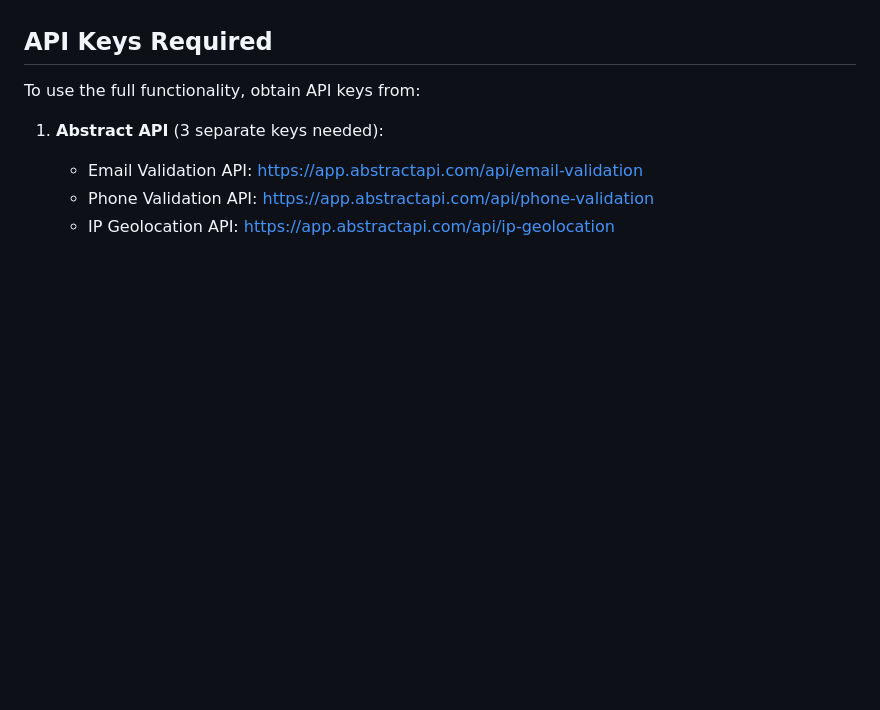
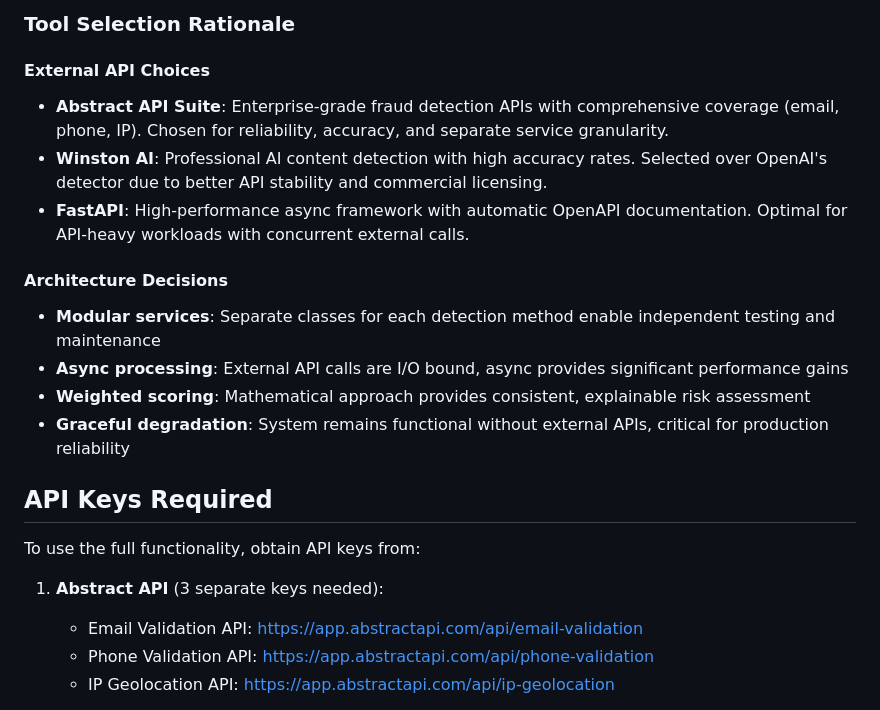
Before and after one commit to harveyfullstack/summer-2025-recruitment, a Markdown page: README.md, the part around one of its changes. Rendered like a GitHub page; blank space fills up the shorter version.

```diff
--- a/README.md
+++ b/README.md
@@ -190,3 +246,16 @@ All detection endpoints return structured JSON with confidence scores:
+### Tool Selection Rationale
+
+#### External API Choices
+- **Abstract API Suite**: Enterprise-grade fraud detection APIs with comprehensive coverage (email, phone, IP). Chosen for reliability, accuracy, and separate service granularity.
+- **Winston AI**: Professional AI content detection with high accuracy rates. Selected over OpenAI's detector due to better API stability and commercial licensing.
+- **FastAPI**: High-performance async framework with automatic OpenAPI documentation. Optimal for API-heavy workloads with concurrent external calls.
+
+#### Architecture Decisions
+- **Modular services**: Separate classes for each detection method enable independent testing and maintenance
+- **Async processing**: External API calls are I/O bound, async provides significant performance gains
+- **Weighted scoring**: Mathematical approach provides consistent, explainable risk assessment
+- **Graceful degradation**: System remains functional without external APIs, critical for production reliability
+
 ## API Keys Required
 
 To use the full functionality, obtain API keys from:
```
Also changed, not shown: other parts of README.md (+56 -0 lines).
